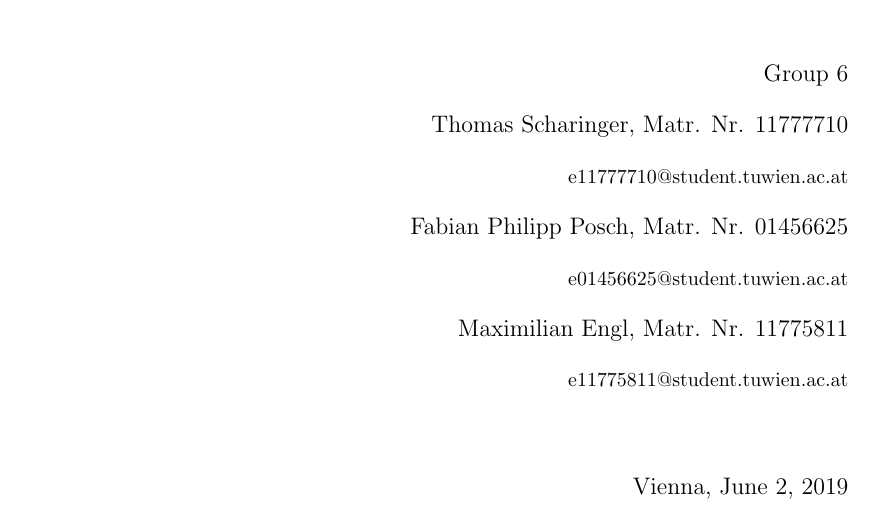
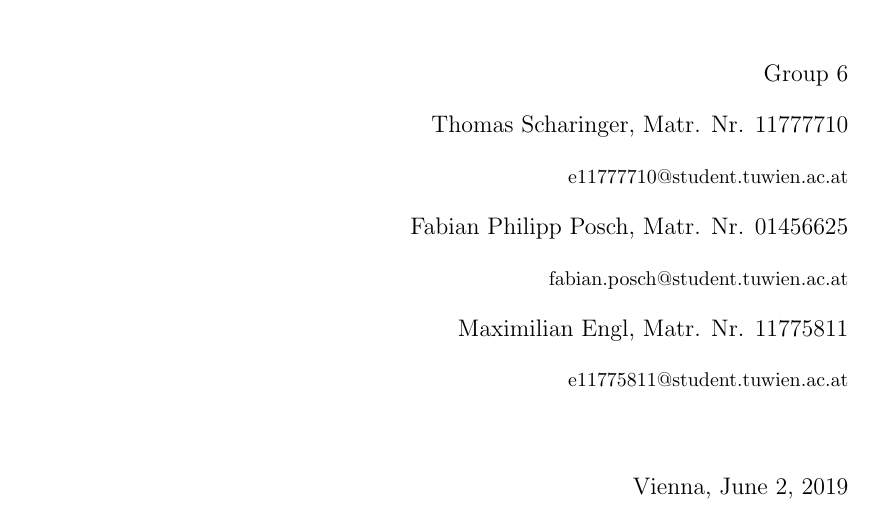
Before and after one commit to TheBitFighter/mips32cpu, a LaTeX document (protocol/template.tex): part of page 1 of 3, cut so that both start at the same text. Compiled offline with pdfLaTeX.

Commit message:
final commit

```diff
--- a/protocol/template.tex
+++ b/protocol/template.tex
@@ -9,7 +9,7 @@
   Thomas Scharinger, Matr. Nr. 11777710 \par
   {\small e11777710@student.tuwien.ac.at} \par
   Fabian Philipp Posch, Matr. Nr. 01456625 \par
-  {\small e01456625@student.tuwien.ac.at} \par
+  {\small fabian.posch@student.tuwien.ac.at} \par
   Maximilian Engl, Matr. Nr. 11775811 \par
   {\small e11775811@student.tuwien.ac.at}
 }
```
Also changed, not shown: protocol/template.pdf, 6 other files.
